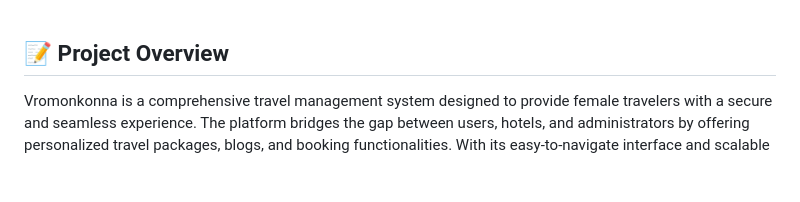
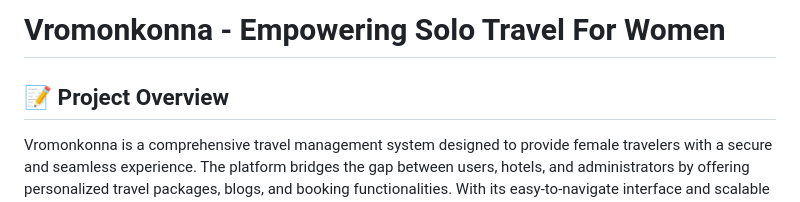
Before and after one commit to f-a-tonmoy/Vromonkonna-Travel-Management-System, a Markdown page: README.md, the part around the change. Rendered like a GitHub page; blank space fills up the shorter version.

```diff
--- a/README.md
+++ b/README.md
@@ -1,3 +1,5 @@
+# Vromonkonna - Empowering Solo Travel For Women
+
 ## 📝 Project Overview
 
 Vromonkonna is a comprehensive travel management system designed to provide female travelers with a secure and seamless experience. The platform bridges the gap between users, hotels, and administrators by offering personalized travel packages, blogs, and booking functionalities. With its easy-to-navigate interface and scalable architecture, the system ensures convenience for travelers, flexibility for hotel representatives, and control for administrators.
```
